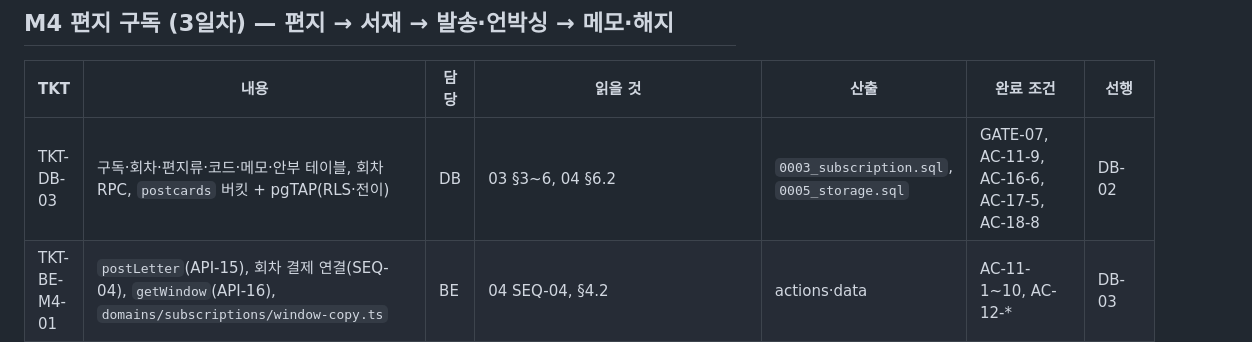
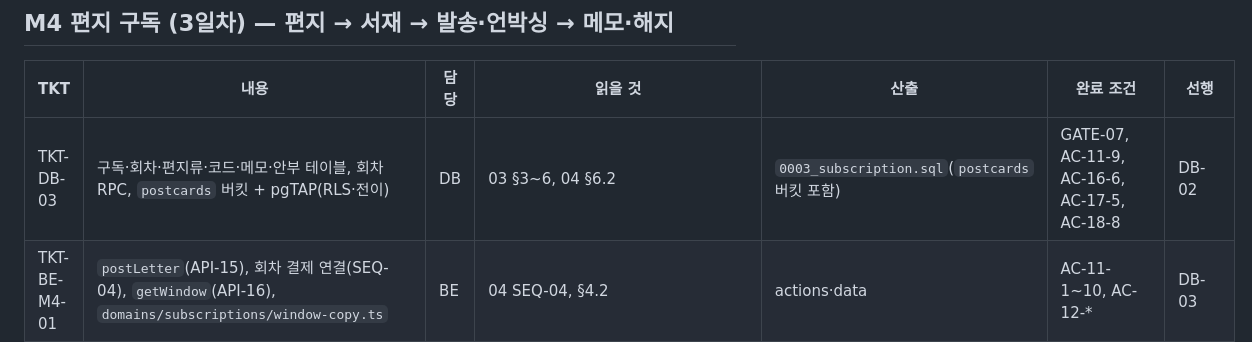
Before and after one commit to gyoo303/kant-backend-matchmaking, a Markdown page: docs/02-arch/HANDOFF.md, the part around the change. Drawn GitHub-style.

```diff
--- a/docs/02-arch/HANDOFF.md
+++ b/docs/02-arch/HANDOFF.md
@@ -39,7 +39,7 @@
 ## M4 편지 구독 (3일차) — 편지 → 서재 → 발송·언박싱 → 메모·해지
 | TKT | 내용 | 담당 | 읽을 것 | 산출 | 완료 조건 | 선행 |
 |---|---|---|---|---|---|---|
-| TKT-DB-03 | 구독·회차·편지류·코드·메모·안부 테이블, 회차 RPC, `postcards` 버킷 + pgTAP(RLS·전이) | DB | 03 §3~6, 04 §6.2 | `0003_subscription.sql`, `0005_storage.sql` | GATE-07, AC-11-9, AC-16-6, AC-17-5, AC-18-8 | DB-02 |
+| TKT-DB-03 | 구독·회차·편지류·코드·메모·안부 테이블, 회차 RPC, `postcards` 버킷 + pgTAP(RLS·전이) | DB | 03 §3~6, 04 §6.2 | `0003_subscription.sql`(`postcards` 버킷 포함) | GATE-07, AC-11-9, AC-16-6, AC-17-5, AC-18-8 | DB-02 |
 | TKT-BE-M4-01 | `postLetter`(API-15), 회차 결제 연결(SEQ-04), `getWindow`(API-16), `domains/subscriptions/window-copy.ts` | BE | 04 SEQ-04, §4.2 | actions·data | AC-11-1~10, AC-12-* | DB-03 |
 | TKT-FE-M4-01 | `/letters/new`(봉투·우체통 전환, 동작 줄이기), `/mypage/window`(WindowScene·BlindBook) | FE | SCR-14·15, UX-PLAN-FE, CONV-11 | 화면 | AC-11-*, AC-12-*, NFR-10·11 | BE-M4-01 |
 | TKT-BE-M4-02 | 서재: `openRound`·`saveRoundContents`(엽서 업로드)·`shipRound`(코드, `lib/crypto.ts`, `domains/subscriptions/unboxing-code.ts`+테스트) | BE | 04 SEQ-05·06 | actions | AC-13-*, AC-14-*, AC-15-* | DB-03 |
```
Also changed, not shown: docs/02-arch/03-db-schema.md (+3 -3 lines).
